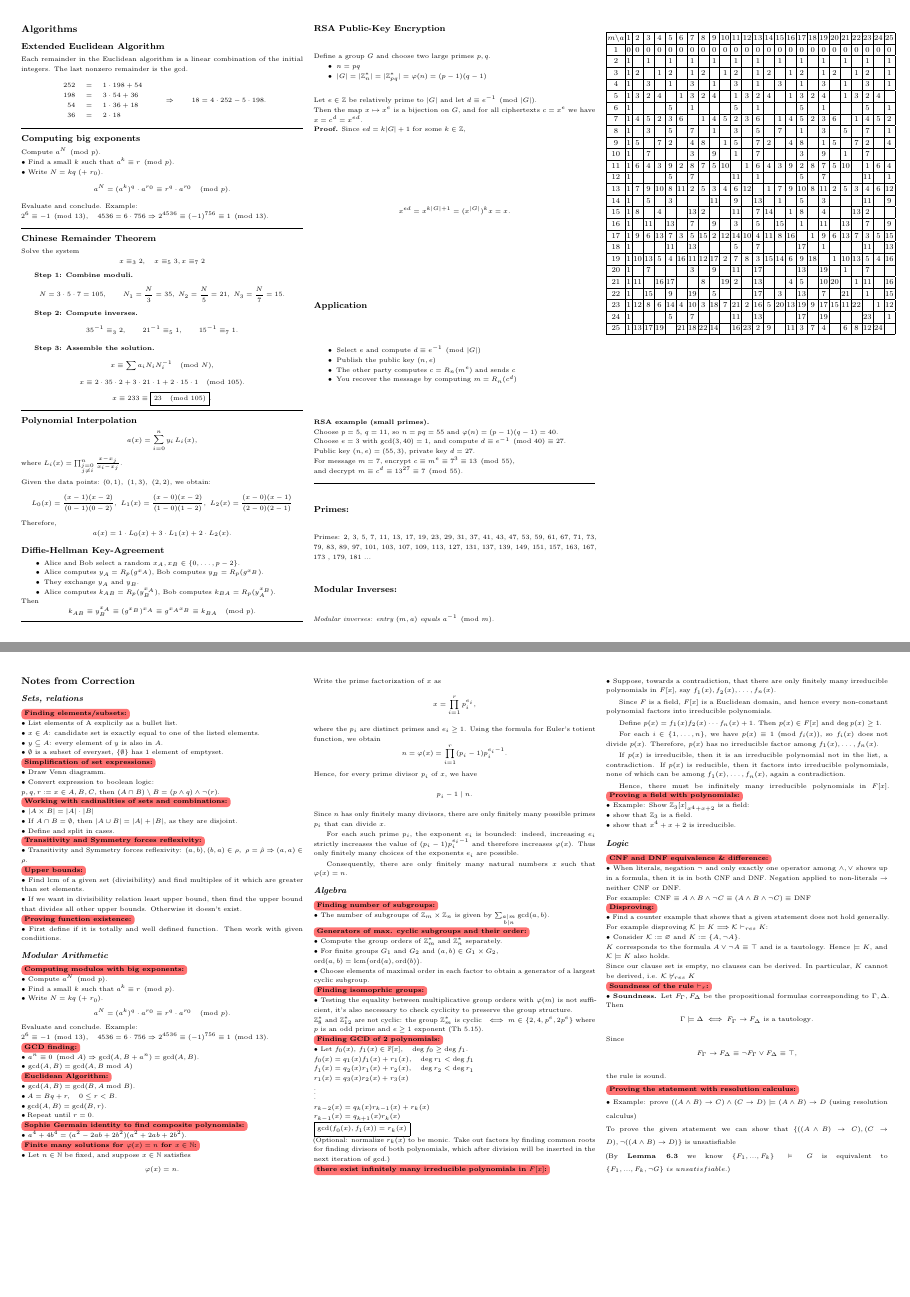
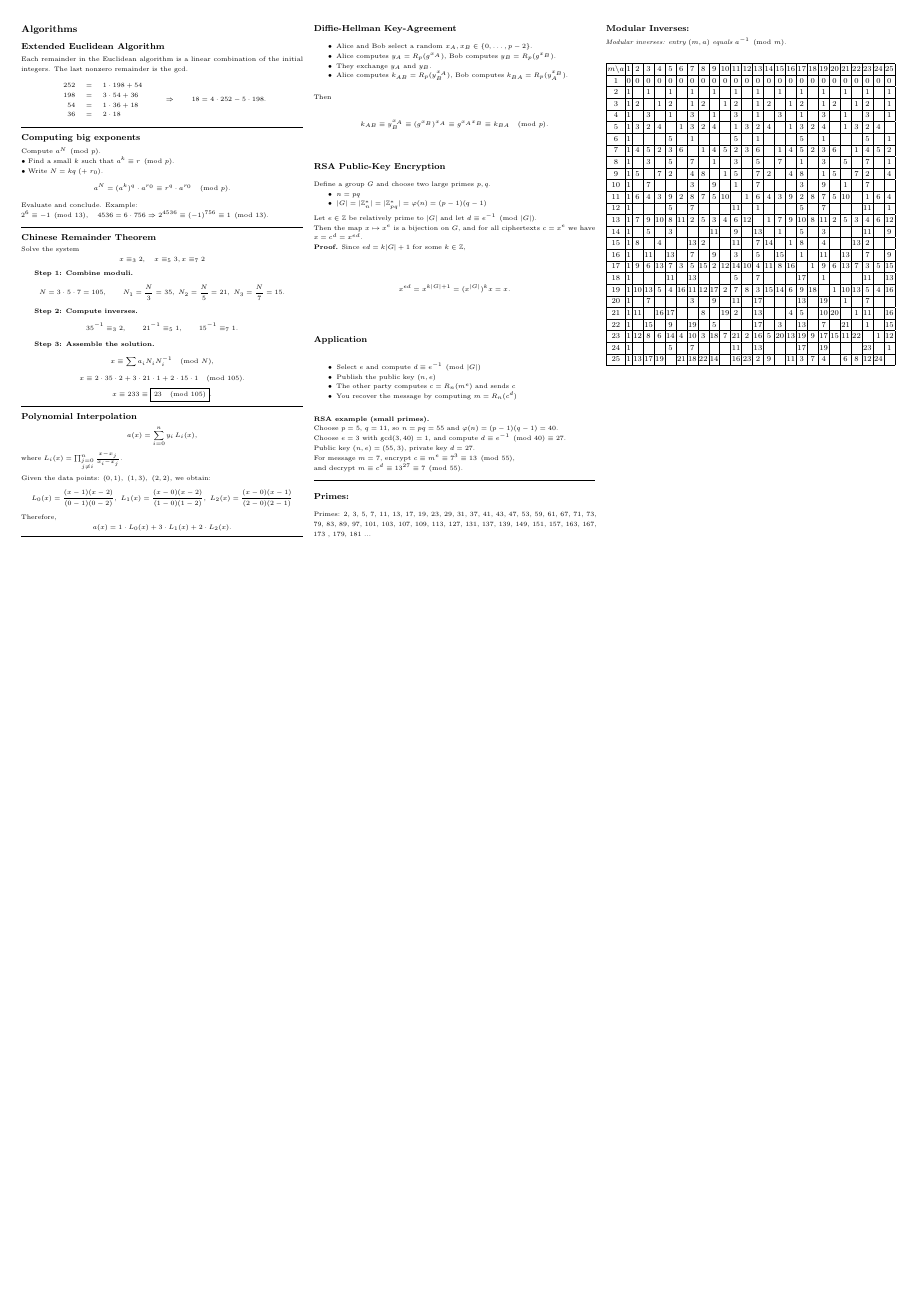
Before and after one commit to TimShatnyy/CheatSheet-DiscreetMathematics2025, a LaTeX document (main.tex): pages 6 and 7 of 7 before the commit and page 6 of 6 after it, the two joined at a grey line, the shorter picture padded with empty space. Compiled offline with pdfLaTeX.

Commit message:
Only essentials.

```diff
--- a/main.tex
+++ b/main.tex
@@ -177,12 +177,12 @@
         \newpage
         \section*{Algorithms}
         \input{algorithms}
-        \newpage
-        \section*{Notes from Correction}
-        \input{_1-notesSetsFunctions}
-        \input{_2-notesModularArithmetic}
-        \input{_3-notesAlgebra}
-        \input{_4-notesLogic}
+        % \newpage
+        % \section*{Notes from Correction}
+        % \input{_1-notesSetsFunctions}
+        % \input{_2-notesModularArithmetic}
+        % \input{_3-notesAlgebra}
+        % \input{_4-notesLogic}
     }
 \end{multicols}
 \end{document}
```
Also changed, not shown: algorithms.tex (+3 -1 lines), main.pdf.
